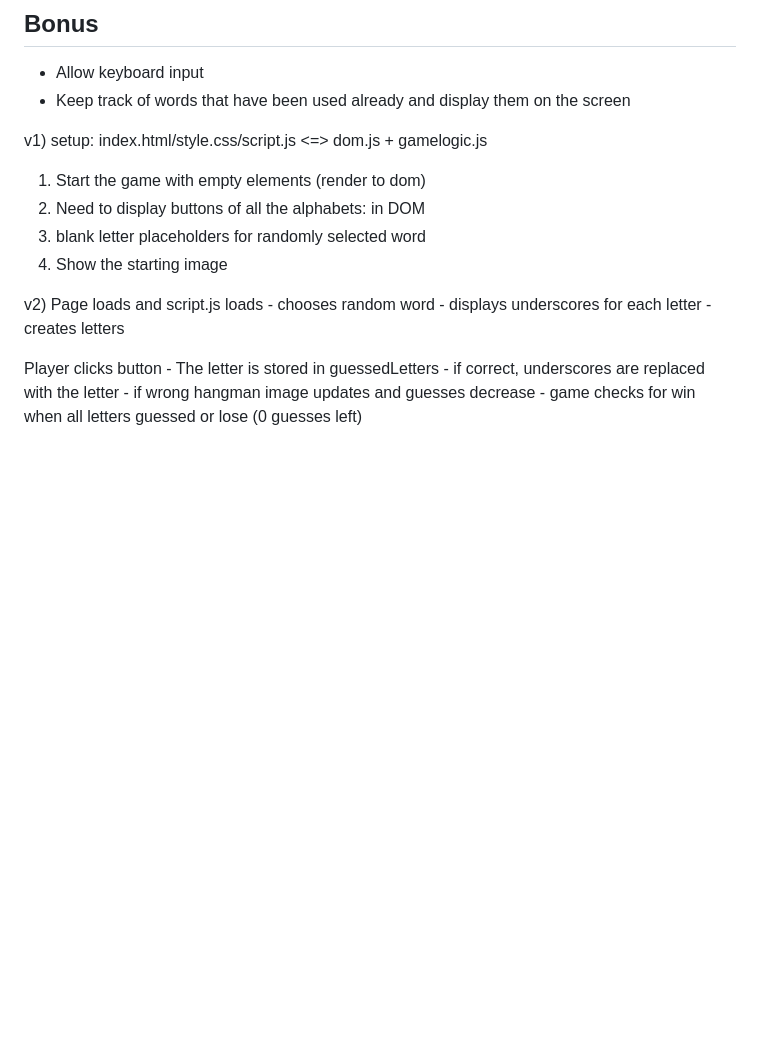
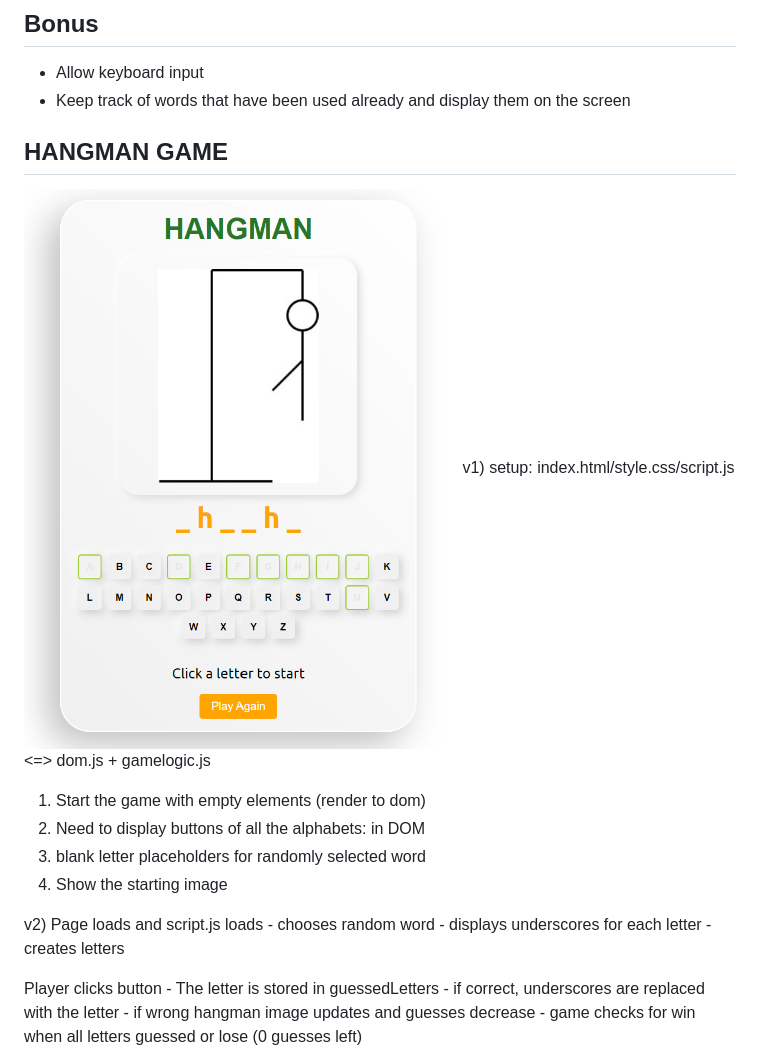
Before and after one commit to rbalendra/hangman, a Markdown page: README.md, the part around the change. Drawn GitHub-style; pictures changed too: assets/image.png (added); blank space fills up the shorter version.

Commit message:
added image to readme

```diff
--- a/README.md
+++ b/README.md
@@ -25,6 +25,9 @@ There is a word list provided, feel free to modify it as you see fit.
 - Allow keyboard input
 - Keep track of words that have been used already and display them on the screen
 
+## HANGMAN GAME
+
+![alt text](./assets/image.png)
 v1)
 setup: index.html/style.css/script.js <=> dom.js + gamelogic.js
 
```
Also changed, not shown: 1 other file.
